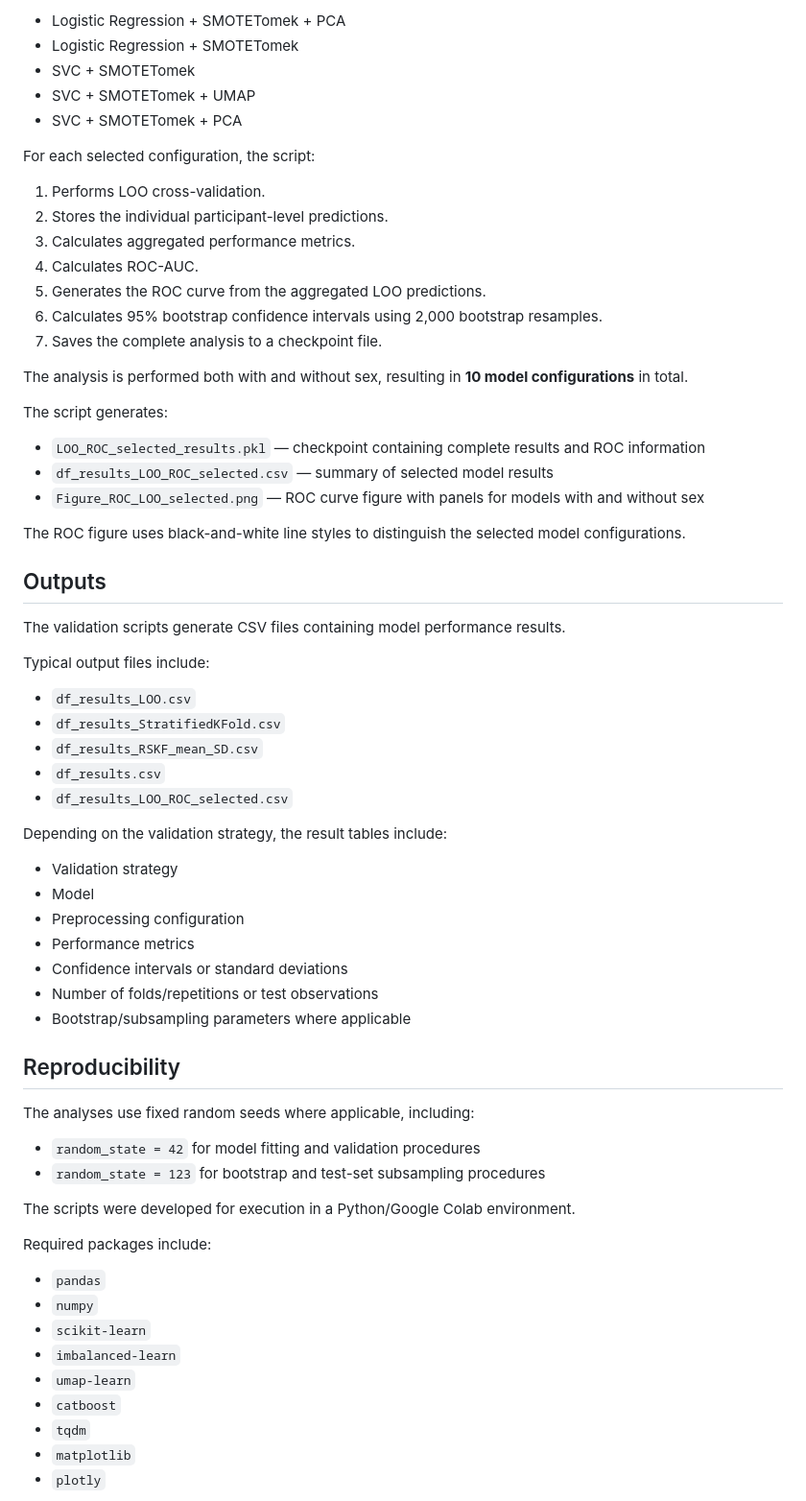
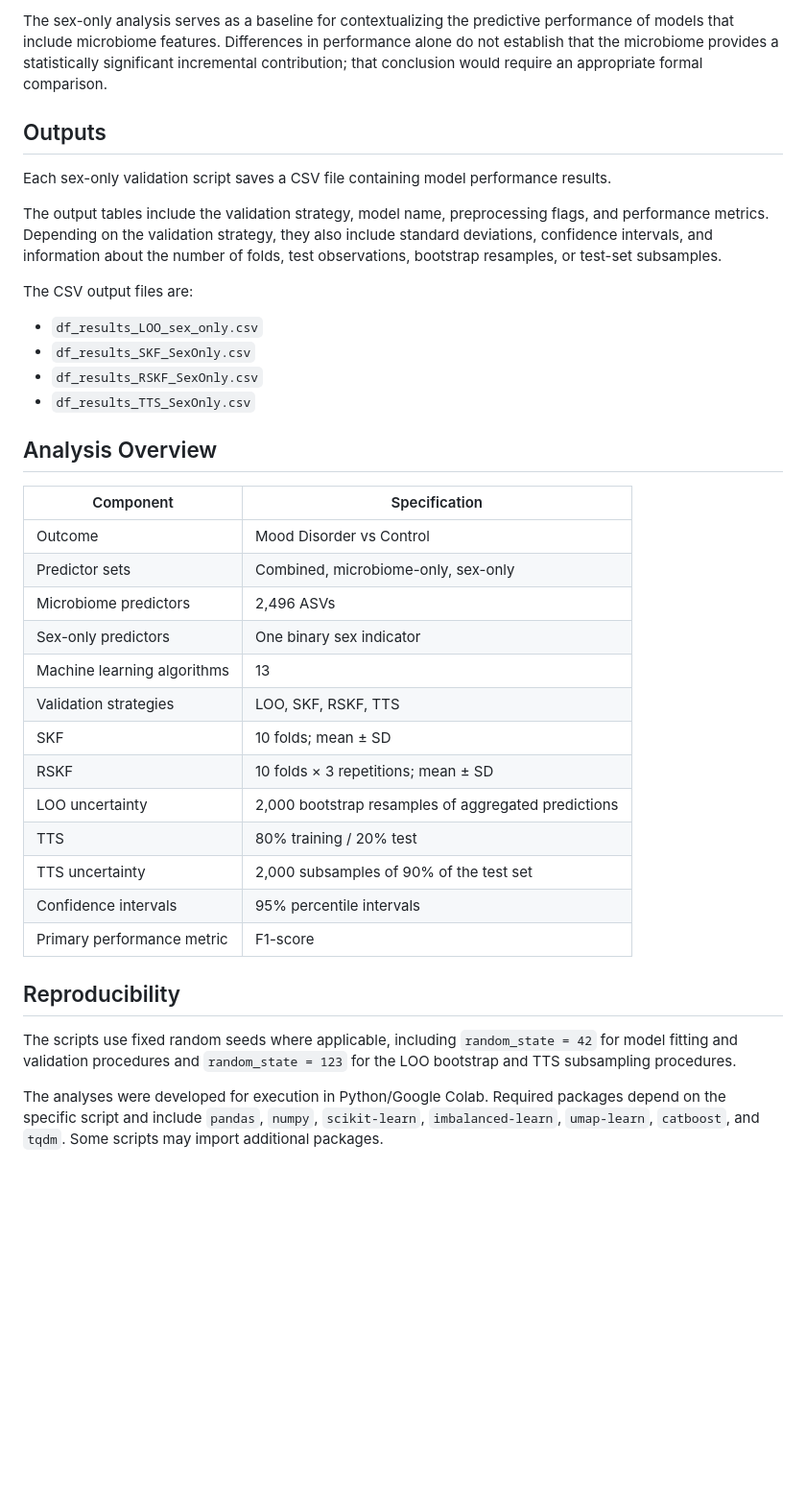
Before and after one commit to NWirowski/gut-microbiota-sex-analysis, a Markdown page: machinelearning/README.md, the part around one of its changes. Shown at 96% size. Drawn GitHub-style; blank space fills up the shorter version.

```diff
--- a/machinelearning/README.md
+++ b/machinelearning/README.md
@@ -241,70 +173,40 @@ The selected configurations include:
 
-* Logistic Regression + SMOTETomek + PCA
-* Logistic Regression + SMOTETomek
-* SVC + SMOTETomek
-* SVC + SMOTETomek + UMAP
-* SVC + SMOTETomek + PCA
-
-For each selected configuration, the script:
-
-1. Performs LOO cross-validation.
-2. Stores the individual participant-level predictions.
-3. Calculates aggregated performance metrics.
-4. Calculates ROC-AUC.
-5. Generates the ROC curve from the aggregated LOO predictions.
-6. Calculates 95% bootstrap confidence intervals using 2,000 bootstrap resamples.
-7. Saves the complete analysis to a checkpoint file.
-
-The analysis is performed both with and without sex, resulting in **10 model configurations** in total.
-
-The script generates:
-
-* `LOO_ROC_selected_results.pkl` — checkpoint containing complete results and ROC information
-* `df_results_LOO_ROC_selected.csv` — summary of selected model results
-* `Figure_ROC_LOO_selected.png` — ROC curve figure with panels for models with and without sex
-
-The ROC figure uses black-and-white line styles to distinguish the selected model configurations.
+The sex-only analysis serves as a baseline for contextualizing the predictive performance of models that include microbiome features. Differences in performance alone do not establish that the microbiome provides a statistically significant incremental contribution; that conclusion would require an appropriate formal comparison.
 
 ## Outputs
 
-The validation scripts generate CSV files containing model performance results.
+Each sex-only validation script saves a CSV file containing model performance results.
 
-Typical output files include:
+The output tables include the validation strategy, model name, preprocessing flags, and performance metrics. Depending on the validation strategy, they also include standard deviations, confidence intervals, and information about the number of folds, test observations, bootstrap resamples, or test-set subsamples.
 
-* `df_results_LOO.csv`
-* `df_results_StratifiedKFold.csv`
-* `df_results_RSKF_mean_SD.csv`
-* `df_results.csv`
-* `df_results_LOO_ROC_selected.csv`
+The CSV output files are:
 
-Depending on the validation strategy, the result tables include:
+- `df_results_LOO_sex_only.csv`
+- `df_results_SKF_SexOnly.csv`
+- `df_results_RSKF_SexOnly.csv`
+- `df_results_TTS_SexOnly.csv`
 
-* Validation strategy
-* Model
-* Preprocessing configuration
-* Performance metrics
-* Confidence intervals or standard deviations
-* Number of folds/repetitions or test observations
-* Bootstrap/subsampling parameters where applicable
+## Analysis Overview
+
+| Component | Specification |
+|---|---|
+| Outcome | Mood Disorder vs Control |
+| Predictor sets | Combined, microbiome-only, sex-only |
+| Microbiome predictors | 2,496 ASVs |
+| Sex-only predictors | One binary sex indicator |
+| Machine learning algorithms | 13 |
+| Validation strategies | LOO, SKF, RSKF, TTS |
+| SKF | 10 folds; mean ± SD |
+| RSKF | 10 folds × 3 repetitions; mean ± SD |
+| LOO uncertainty | 2,000 bootstrap resamples of aggregated predictions |
+| TTS | 80% training / 20% test |
+| TTS uncertainty | 2,000 subsamples of 90% of the test set |
+| Confidence intervals | 95% percentile intervals |
+| Primary performance metric | F1-score |
 
 ## Reproducibility
 
-The analyses use fixed random seeds where applicable, including:
+The scripts use fixed random seeds where applicable, including `random_state = 42` for model fitting and validation procedures and `random_state = 123` for the LOO bootstrap and TTS subsampling procedures.
 
-* `random_state = 42` for model fitting and validation procedures
-* `random_state = 123` for bootstrap and test-set subsampling procedures
+The analyses were developed for execution in Python/Google Colab. Required packages depend on the specific script and include `pandas`, `numpy`, `scikit-learn`, `imbalanced-learn`, `umap-learn`, `catboost`, and `tqdm`. Some scripts may import additional packages.
 
-The scripts were developed for execution in a Python/Google Colab environment.
-
-Required packages include:
-
-* `pandas`
-* `numpy`
-* `scikit-learn`
-* `imbalanced-learn`
-* `umap-learn`
-* `catboost`
-* `tqdm`
-* `matplotlib`
-* `plotly`
-
```
Also changed, not shown: other parts of machinelearning/README.md (+90 -188 lines).
